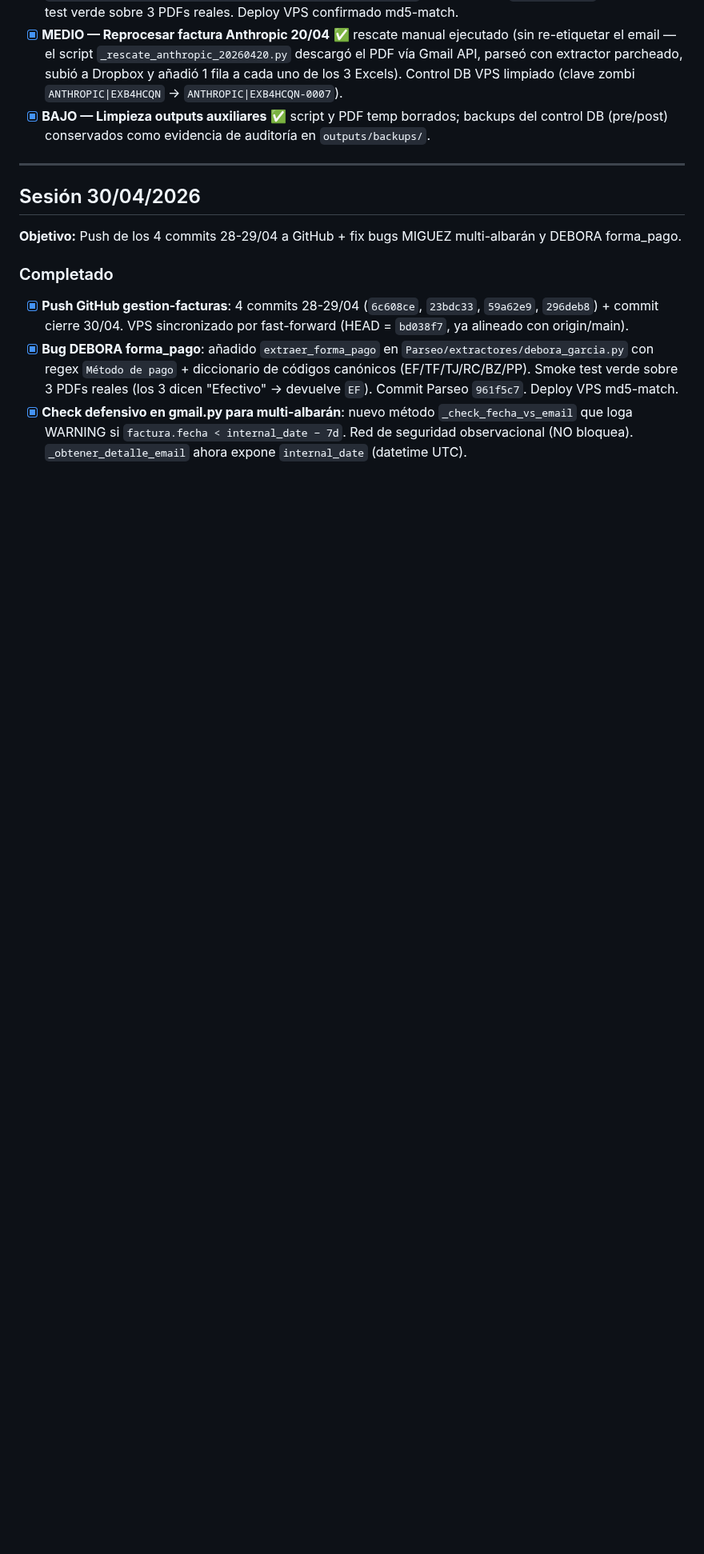
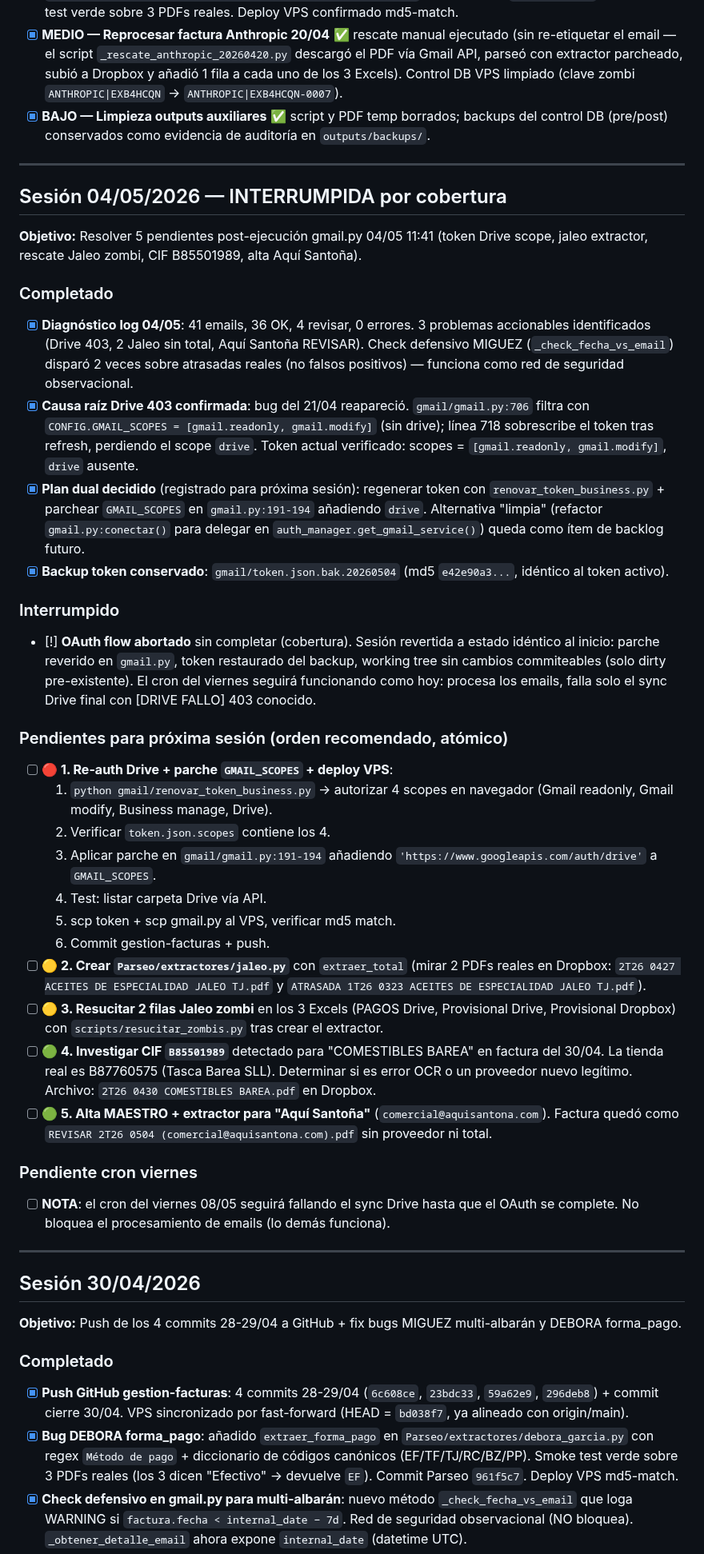
Before and after one commit to TascaBarea/gestion-facturas, a Markdown page: tasks/todo.md, the part around one of its changes. Shown at 80% size. GitHub-like rendering; blank space fills up the shorter version.

Commit message:
docs: cierre sesión 04/05 — diagnóstico + intento OAuth Drive (interrumpido)
Sesión interrumpida por falta de cobertura durante el OAuth flow.
Estado revertido a pre-sesión (sin commits de código). 5 pendientes
documentados para próxima sesión.

Diagnóstico capitalizado:
- Causa raíz [DRIVE FALLO] 403 confirmada: bug del 21/04 reapareció.
  gmail.py:706 filtra con CONFIG.GMAIL_SCOPES (sin drive) y línea 718
  sobrescribe el token tras refresh, borrando drive. auth_manager.py
  ya estaba parcheado pero gmail.py:706 no.
- Token actual verificado: scopes = [gmail.readonly, gmail.modify].
  Backup conservado en gmail/token.json.bak.20260504 (mismo md5 que activo).
- Plan dual decidido: regenerar token + parchear GMAIL_SCOPES en gmail.py:191.
  Cron del viernes 08/05 seguirá fallando solo el sync Drive hasta el fix.

Lessons.md ampliado con regla "alternativa" + nota del revisit (línea 33).

Pendientes documentados (todo.md sesión 04/05):
1. 🔴 Re-auth Drive + parche GMAIL_SCOPES + deploy VPS (atómico).
2. 🟡 Crear Parseo/extractores/jaleo.py.
3. 🟡 Resucitar 2 filas Jaleo zombi en 3 Excels.
4. 🟢 Investigar CIF B85501989 (¿error OCR o proveedor distinto?).
5. 🟢 Alta MAESTRO + extractor Aquí Santoña.

Co-Authored-By: Claude Opus 4.7 (1M context) <noreply@anthropic.com>

```diff
--- a/tasks/todo.md
+++ b/tasks/todo.md
@@ -57,6 +57,36 @@
 - [x] **MEDIO — Arreglar `Parseo/extractores/anthropic.py`** ✅ commit Parseo `33e9add` — regex `r'Invoice\s+number\s+([A-Z][A-Z0-9]*?)[\s\x00]*(\d{3,5})\b'` que devuelve `EXB4HCQN-NNNN` único. Smoke test verde sobre 3 PDFs reales. Deploy VPS confirmado md5-match.
 - [x] **MEDIO — Reprocesar factura Anthropic 20/04** ✅ rescate manual ejecutado (sin re-etiquetar el email — el script `_rescate_anthropic_20260420.py` descargó el PDF vía Gmail API, parseó con extractor parcheado, subió a Dropbox y añadió 1 fila a cada uno de los 3 Excels). Control DB VPS limpiado (clave zombi `ANTHROPIC|EXB4HCQN` → `ANTHROPIC|EXB4HCQN-0007`).
 - [x] **BAJO — Limpieza outputs auxiliares** ✅ script y PDF temp borrados; backups del control DB (pre/post) conservados como evidencia de auditoría en `outputs/backups/`.
+
+---
+
+## Sesión 04/05/2026 — INTERRUMPIDA por cobertura
+**Objetivo:** Resolver 5 pendientes post-ejecución gmail.py 04/05 11:41 (token Drive scope, jaleo extractor, rescate Jaleo zombi, CIF B85501989, alta Aquí Santoña).
+
+### Completado
+- [x] **Diagnóstico log 04/05**: 41 emails, 36 OK, 4 revisar, 0 errores. 3 problemas accionables identificados (Drive 403, 2 Jaleo sin total, Aquí Santoña REVISAR). Check defensivo MIGUEZ (`_check_fecha_vs_email`) disparó 2 veces sobre atrasadas reales (no falsos positivos) — funciona como red de seguridad observacional.
+- [x] **Causa raíz Drive 403 confirmada**: bug del 21/04 reapareció. `gmail/gmail.py:706` filtra con `CONFIG.GMAIL_SCOPES = [gmail.readonly, gmail.modify]` (sin drive); línea 718 sobrescribe el token tras refresh, perdiendo el scope `drive`. Token actual verificado: scopes = `[gmail.readonly, gmail.modify]`, `drive` ausente.
+- [x] **Plan dual decidido** (registrado para próxima sesión): regenerar token con `renovar_token_business.py` + parchear `GMAIL_SCOPES` en `gmail.py:191-194` añadiendo `drive`. Alternativa "limpia" (refactor `gmail.py:conectar()` para delegar en `auth_manager.get_gmail_service()`) queda como ítem de backlog futuro.
+- [x] **Backup token conservado**: `gmail/token.json.bak.20260504` (md5 `e42e90a3...`, idéntico al token activo).
+
+### Interrumpido
+- [!] **OAuth flow abortado** sin completar (cobertura). Sesión revertida a estado idéntico al inicio: parche reverido en `gmail.py`, token restaurado del backup, working tree sin cambios commiteables (solo dirty pre-existente). El cron del viernes seguirá funcionando como hoy: procesa los emails, falla solo el sync Drive final con [DRIVE FALLO] 403 conocido.
+
+### Pendientes para próxima sesión (orden recomendado, atómico)
+- [ ] **🔴 1. Re-auth Drive + parche `GMAIL_SCOPES` + deploy VPS**:
+  1. `python gmail/renovar_token_business.py` → autorizar 4 scopes en navegador (Gmail readonly, Gmail modify, Business manage, Drive).
+  2. Verificar `token.json.scopes` contiene los 4.
+  3. Aplicar parche en `gmail/gmail.py:191-194` añadiendo `'https://www.googleapis.com/auth/drive'` a `GMAIL_SCOPES`.
+  4. Test: listar carpeta Drive vía API.
+  5. scp token + scp gmail.py al VPS, verificar md5 match.
+  6. Commit gestion-facturas + push.
+- [ ] **🟡 2. Crear `Parseo/extractores/jaleo.py`** con `extraer_total` (mirar 2 PDFs reales en Dropbox: `2T26 0427 ACEITES DE ESPECIALIDAD JALEO TJ.pdf` y `ATRASADA 1T26 0323 ACEITES DE ESPECIALIDAD JALEO TJ.pdf`).
+- [ ] **🟡 3. Resucitar 2 filas Jaleo zombi** en los 3 Excels (PAGOS Drive, Provisional Drive, Provisional Dropbox) con `scripts/resucitar_zombis.py` tras crear el extractor.
+- [ ] **🟢 4. Investigar CIF `B85501989`** detectado para "COMESTIBLES BAREA" en factura del 30/04. La tienda real es B87760575 (Tasca Barea SLL). Determinar si es error OCR o un proveedor nuevo legítimo. Archivo: `2T26 0430 COMESTIBLES BAREA.pdf` en Dropbox.
+- [ ] **🟢 5. Alta MAESTRO + extractor para "Aquí Santoña"** (`comercial@aquisantona.com`). Factura quedó como `REVISAR 2T26 0504 (comercial@aquisantona.com).pdf` sin proveedor ni total.
+
+### Pendiente cron viernes
+- [ ] **NOTA**: el cron del viernes 08/05 seguirá fallando el sync Drive hasta que el OAuth se complete. No bloquea el procesamiento de emails (lo demás funciona).
 
 ---
 
```
Also changed, not shown: other parts of tasks/todo.md (+1 -0 lines), tasks/lessons.md (+2 -0 lines).
